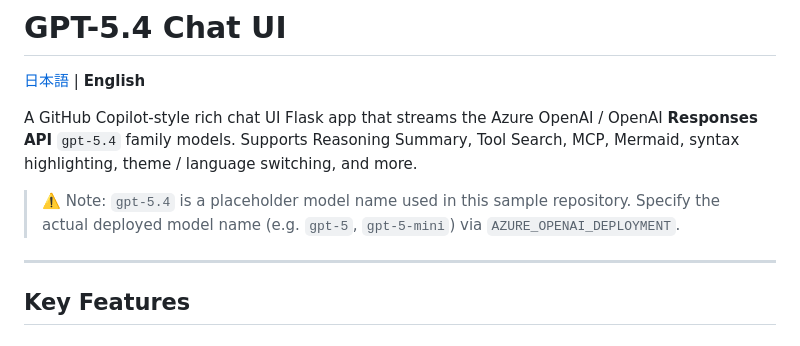
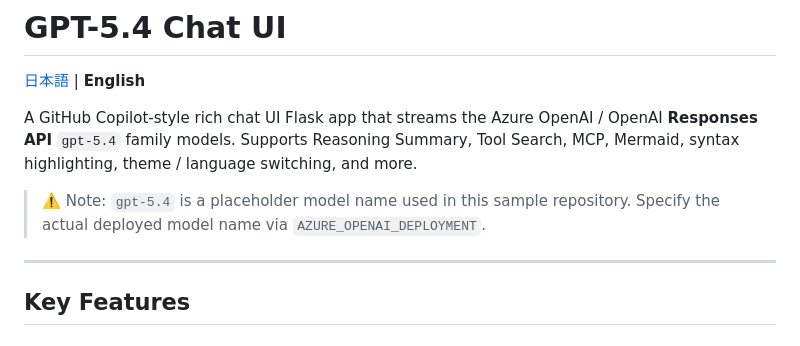
Before and after one commit to nohanaga/gpt5.4-chatui, a Markdown page: README.en.md, the part around the change. Rendered like a GitHub page.

Commit message:
fixed text

```diff
--- a/README.en.md
+++ b/README.en.md
@@ -4,7 +4,7 @@
 
 A GitHub Copilot-style rich chat UI Flask app that streams the Azure OpenAI / OpenAI **Responses API** `gpt-5.4` family models. Supports Reasoning Summary, Tool Search, MCP, Mermaid, syntax highlighting, theme / language switching, and more.
 
-> ⚠️ Note: `gpt-5.4` is a placeholder model name used in this sample repository. Specify the actual deployed model name (e.g. `gpt-5`, `gpt-5-mini`) via `AZURE_OPENAI_DEPLOYMENT`.
+> ⚠️ Note: `gpt-5.4` is a placeholder model name used in this sample repository. Specify the actual deployed model name via `AZURE_OPENAI_DEPLOYMENT`.
 
 ---
 
```
